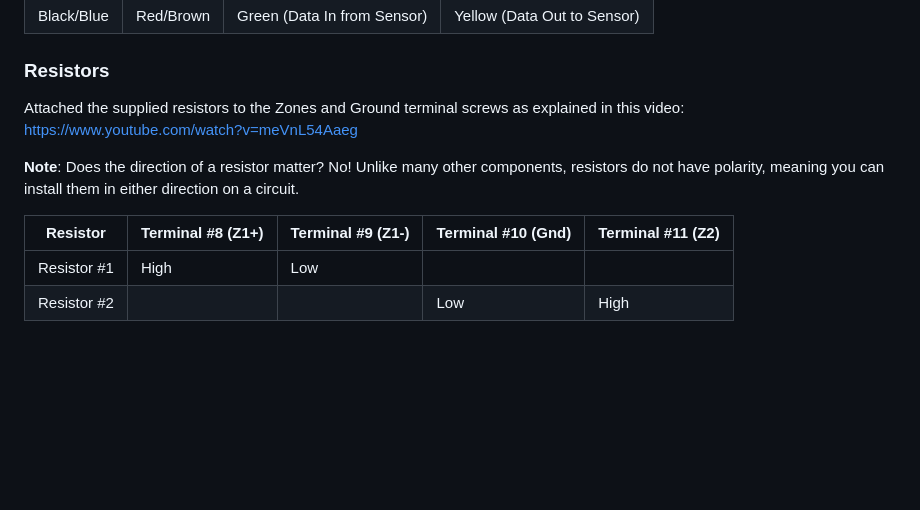
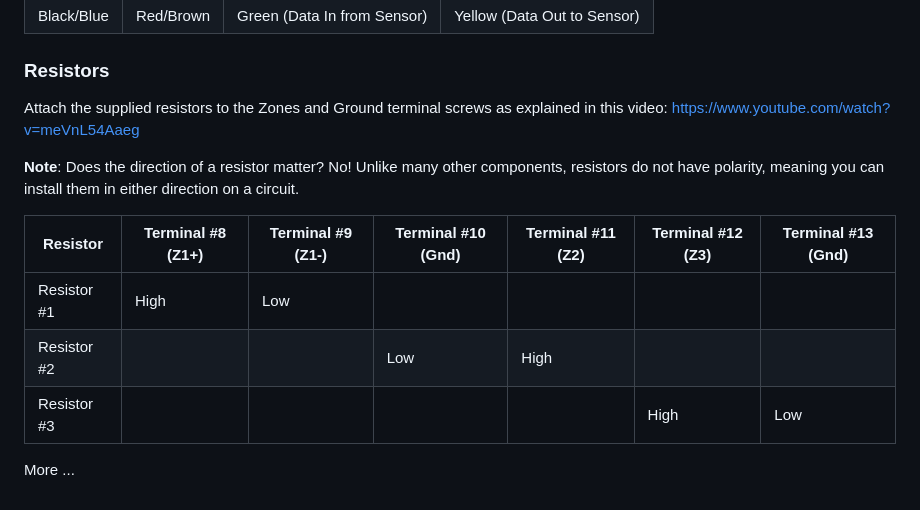
Before and after one commit to vanHeemstraSystems/ademco-vista-series-headstart, a Markdown page: 200/200/README.md, the part around the change. GitHub-like rendering; blank space fills up the shorter version.

```diff
--- a/200/200/README.md
+++ b/200/200/README.md
@@ -170,11 +170,14 @@ Basic Connections at Control Board:
 
 ### Resistors
 
-Attached the supplied resistors to the Zones and Ground terminal screws as explained in this video: https://www.youtube.com/watch?v=meVnL54Aaeg
+Attach the supplied resistors to the Zones and Ground terminal screws as explained in this video: https://www.youtube.com/watch?v=meVnL54Aaeg
 
 **Note**: Does the direction of a resistor matter? No! Unlike many other components, resistors do not have polarity, meaning you can install them in either direction on a circuit.
 
-| Resistor | Terminal #8 (Z1+) | Terminal #9 (Z1-) | Terminal #10 (Gnd) | Terminal #11 (Z2) |
-| --- | --- | --- | --- | --- |
-| Resistor #1 | High | Low | | |
-| Resistor #2 | | | Low | High |
+| Resistor | Terminal #8 (Z1+) | Terminal #9 (Z1-) | Terminal #10 (Gnd) | Terminal #11 (Z2) | Terminal #12 (Z3) | Terminal #13 (Gnd) |
+| --- | --- | --- | --- | --- | --- | --- |
+| Resistor #1 | High | Low | | | | |
+| Resistor #2 | | | Low | High | | |
+| Resistor #3 | | | | | High | Low |
+
+More ...
```
